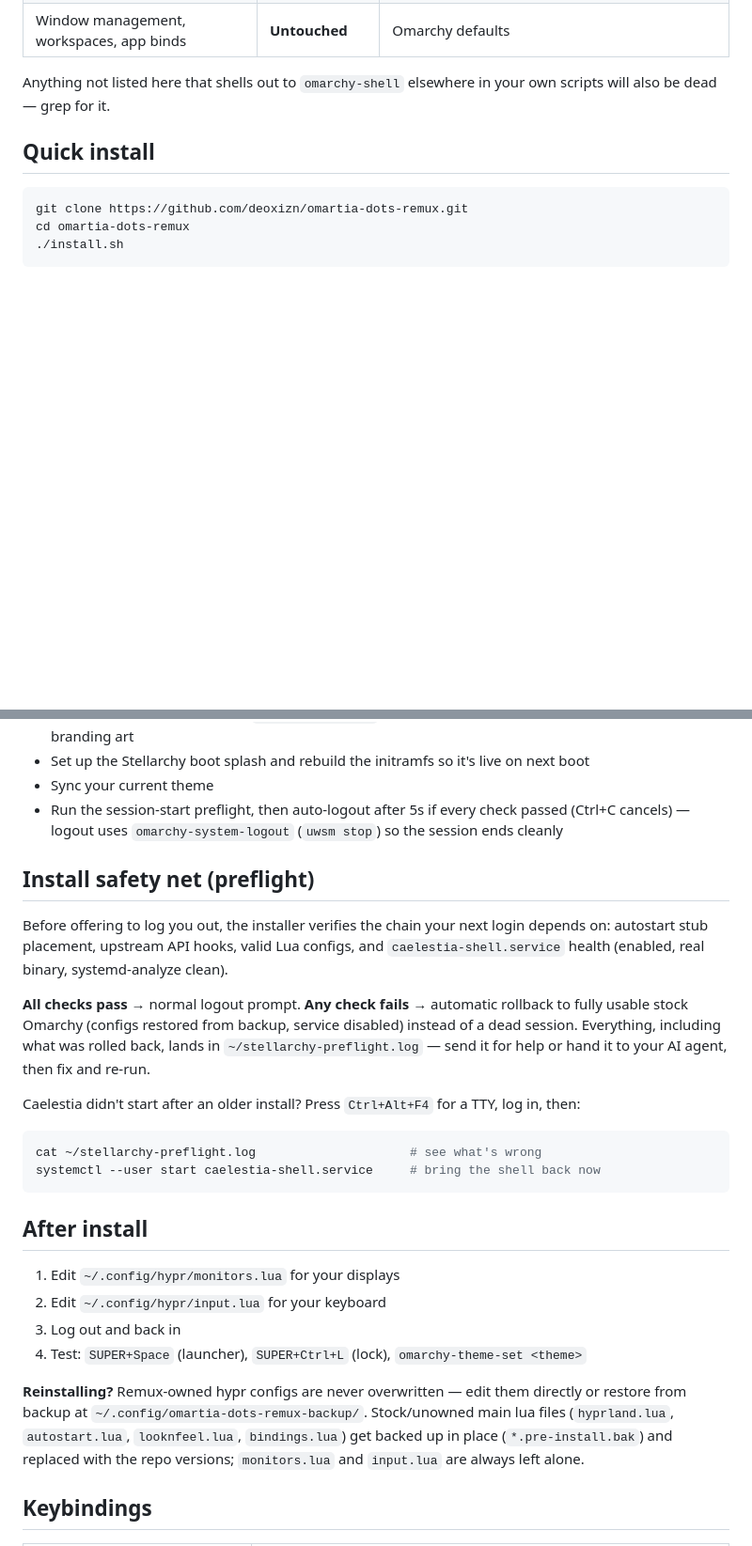
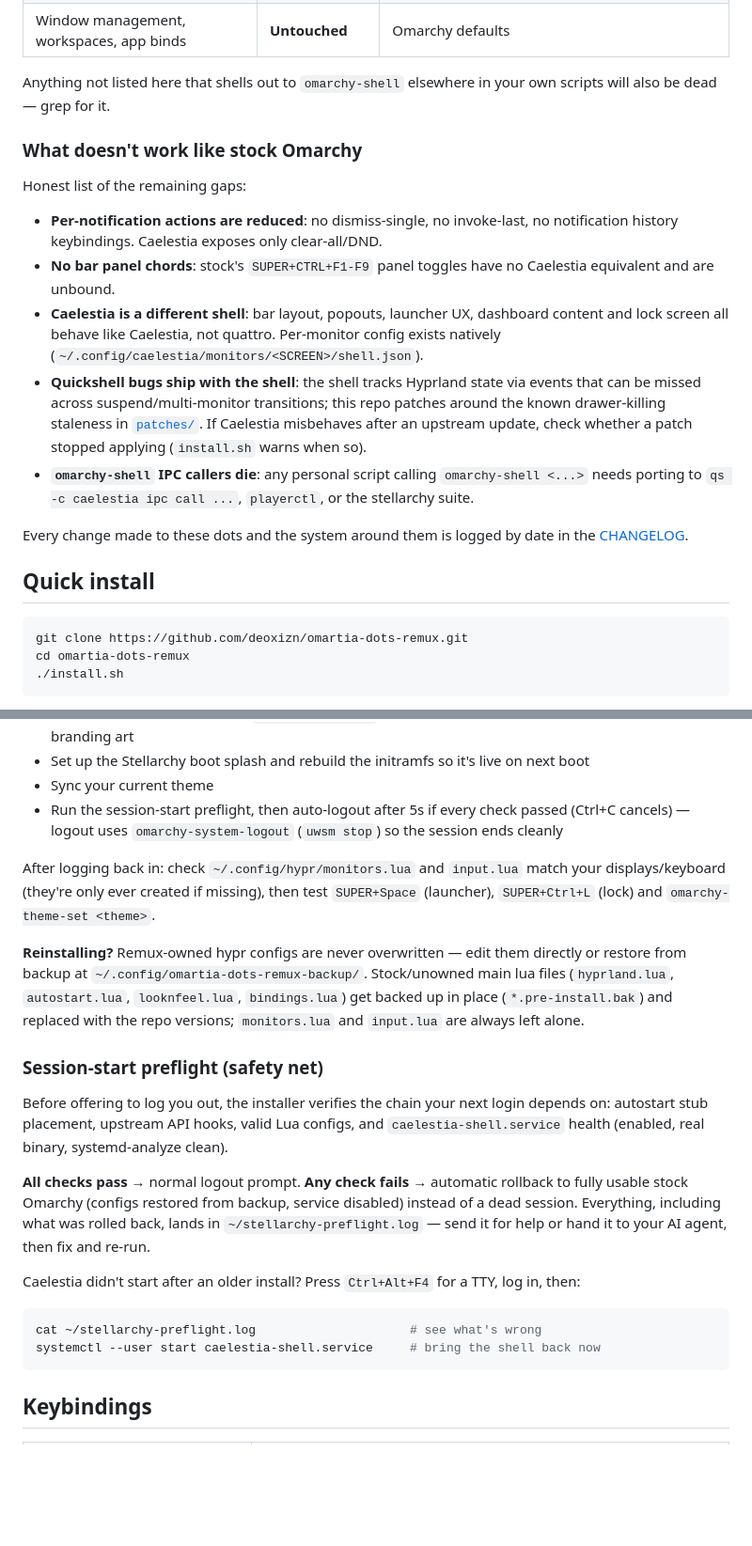
Before and after one commit to Deoxizn/omartia-dots-remux, a Markdown page: README.md, 2 parts joined by grey strips. Shown at 94% size. GitHub-like rendering; blank space fills up the shorter version.

````diff
--- a/README.md
+++ b/README.md
@@ -64,6 +62,29 @@ Highlights only; the full 15-row compatibility matrix lives at
 
 Anything not listed here that shells out to `omarchy-shell` elsewhere in your
 own scripts will also be dead — grep for it.
+
+### What doesn't work like stock Omarchy
+
+Honest list of the remaining gaps:
+
+- **Per-notification actions are reduced**: no dismiss-single, no invoke-last,
+  no notification history keybindings. Caelestia exposes only clear-all/DND.
+- **No bar panel chords**: stock's `SUPER+CTRL+F1-F9` panel toggles have no
+  Caelestia equivalent and are unbound.
+- **Caelestia is a different shell**: bar layout, popouts, launcher UX,
+  dashboard content and lock screen all behave like Caelestia, not quattro.
+  Per-monitor config exists natively (`~/.config/caelestia/monitors/<SCREEN>/shell.json`).
+- **Quickshell bugs ship with the shell**: the shell tracks Hyprland state via
+  events that can be missed across suspend/multi-monitor transitions; this
+  repo patches around the known drawer-killing staleness in
+  [`patches/`](patches/). If Caelestia misbehaves after an upstream update,
+  check whether a patch stopped applying (`install.sh` warns when so).
+- **`omarchy-shell` IPC callers die**: any personal script calling
+  `omarchy-shell <...>` needs porting to `qs -c caelestia ipc call ...`,
+  `playerctl`, or the stellarchy suite.
+
+Every change made to these dots and the system around them is logged by date
+in the [CHANGELOG](CHANGELOG.md).
 
 ## Quick install
 
@@ -166,7 +187,11 @@ time via the Limine menu + one `default_entry:` edit. Full opt-out: remove the
 - Sync your current theme
 - Run the session-start preflight, then auto-logout after 5s if every check passed (Ctrl+C cancels) — logout uses `omarchy-system-logout` (`uwsm stop`) so the session ends cleanly
 
-## Install safety net (preflight)
+After logging back in: check `~/.config/hypr/monitors.lua` and `input.lua` match your displays/keyboard (they're only ever created if missing), then test `SUPER+Space` (launcher), `SUPER+Ctrl+L` (lock) and `omarchy-theme-set <theme>`.
+
+**Reinstalling?** Remux-owned hypr configs are never overwritten — edit them directly or restore from backup at `~/.config/omartia-dots-remux-backup/`. Stock/unowned main lua files (`hyprland.lua`, `autostart.lua`, `looknfeel.lua`, `bindings.lua`) get backed up in place (`*.pre-install.bak`) and replaced with the repo versions; `monitors.lua` and `input.lua` are always left alone.
+
+### Session-start preflight (safety net)
 
 Before offering to log you out, the installer verifies the chain your next
 login depends on: autostart stub placement, upstream API hooks, valid Lua
@@ -186,15 +211,6 @@ log in, then:
 cat ~/stellarchy-preflight.log                     # see what's wrong
 systemctl --user start caelestia-shell.service     # bring the shell back now
 ```
-
-## After install
-
-1. Edit `~/.config/hypr/monitors.lua` for your displays
-2. Edit `~/.config/hypr/input.lua` for your keyboard
-3. Log out and back in
-4. Test: `SUPER+Space` (launcher), `SUPER+Ctrl+L` (lock), `omarchy-theme-set <theme>`
-
-**Reinstalling?** Remux-owned hypr configs are never overwritten — edit them directly or restore from backup at `~/.config/omartia-dots-remux-backup/`. Stock/unowned main lua files (`hyprland.lua`, `autostart.lua`, `looknfeel.lua`, `bindings.lua`) get backed up in place (`*.pre-install.bak`) and replaced with the repo versions; `monitors.lua` and `input.lua` are always left alone.
 
 ## Keybindings
 
````
Also changed, not shown: other parts of README.md (+0 -40 lines), CHANGELOG.md (+84 -85 lines).
